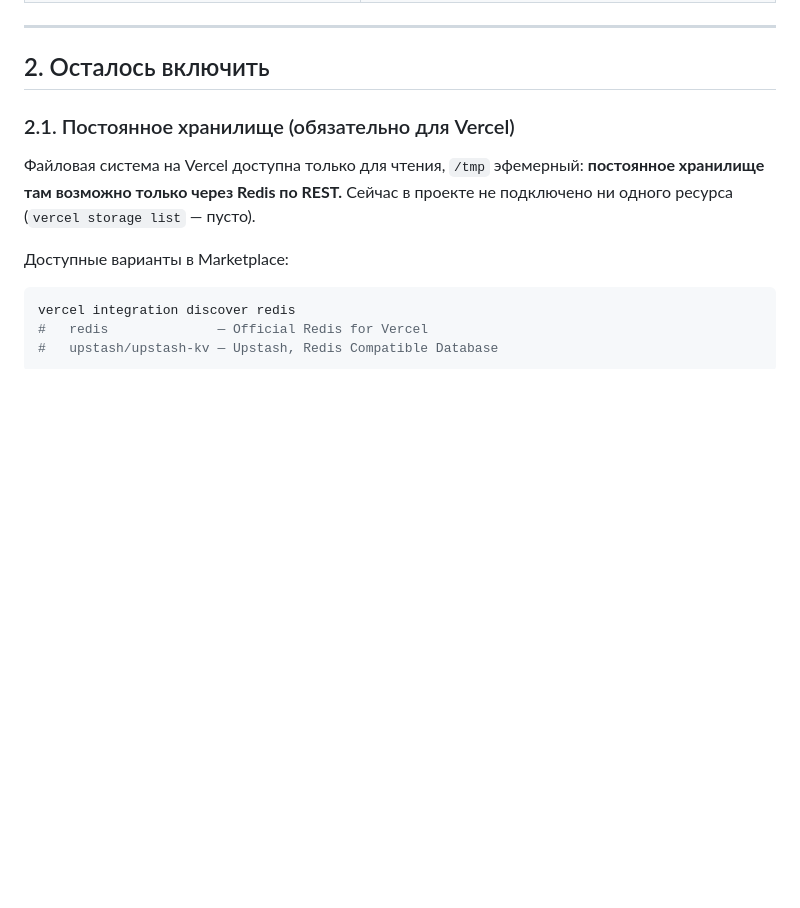
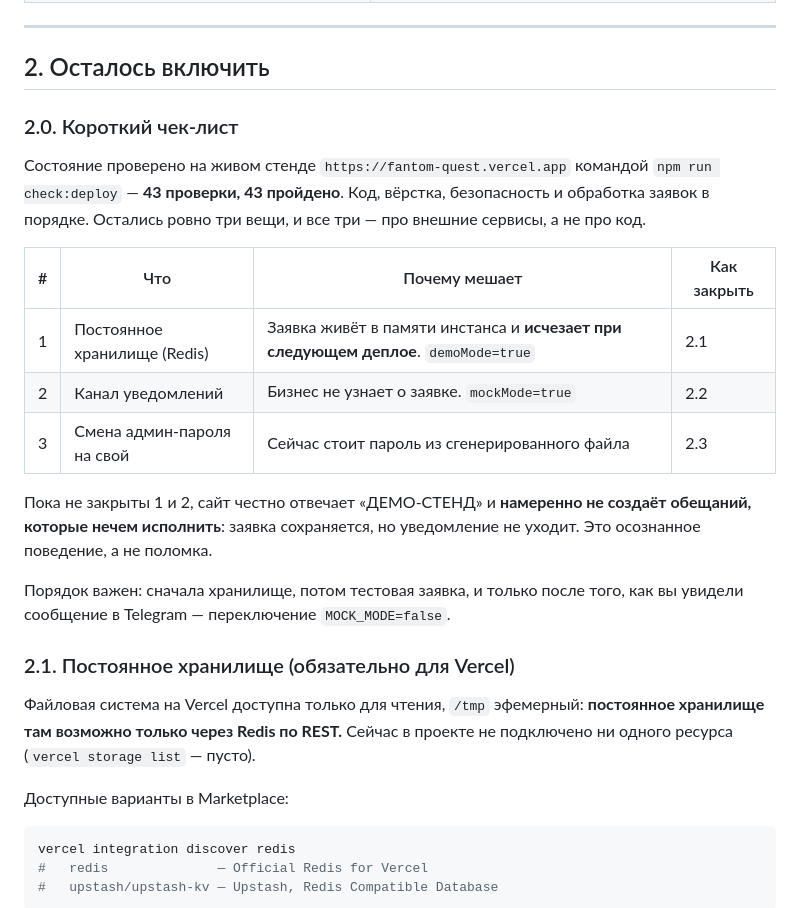
Before and after one commit to ignatvanuskin-sys/fantom-quest, a Markdown page: PRODUCTION.md, the part around one of its changes. Drawn GitHub-style; blank space fills up the shorter version.

```diff
--- a/PRODUCTION.md
+++ b/PRODUCTION.md
@@ -33,6 +35,26 @@ npm run check:deploy -- https://fantom-quest.vercel.app
 ---
 
 ## 2. Осталось включить
+
+### 2.0. Короткий чек-лист
+
+Состояние проверено на живом стенде `https://fantom-quest.vercel.app` командой
+`npm run check:deploy` — **43 проверки, 43 пройдено**. Код, вёрстка, безопасность и
+обработка заявок в порядке. Остались ровно три вещи, и все три — про внешние сервисы,
+а не про код.
+
+| # | Что | Почему мешает | Как закрыть |
+|---|---|---|---|
+| 1 | Постоянное хранилище (Redis) | Заявка живёт в памяти инстанса и **исчезает при следующем деплое**. `demoMode=true` | 2.1 |
+| 2 | Канал уведомлений | Бизнес не узнает о заявке. `mockMode=true` | 2.2 |
+| 3 | Смена админ-пароля на свой | Сейчас стоит пароль из сгенерированного файла | 2.3 |
+
+Пока не закрыты 1 и 2, сайт честно отвечает «ДЕМО-СТЕНД» и **намеренно не создаёт
+обещаний, которые нечем исполнить**: заявка сохраняется, но уведомление не уходит.
+Это осознанное поведение, а не поломка.
+
+Порядок важен: сначала хранилище, потом тестовая заявка, и только после того, как вы
+увидели сообщение в Telegram — переключение `MOCK_MODE=false`.
 
 ### 2.1. Постоянное хранилище (обязательно для Vercel)
 
```
Also changed, not shown: other parts of PRODUCTION.md (+34 -7 lines).
